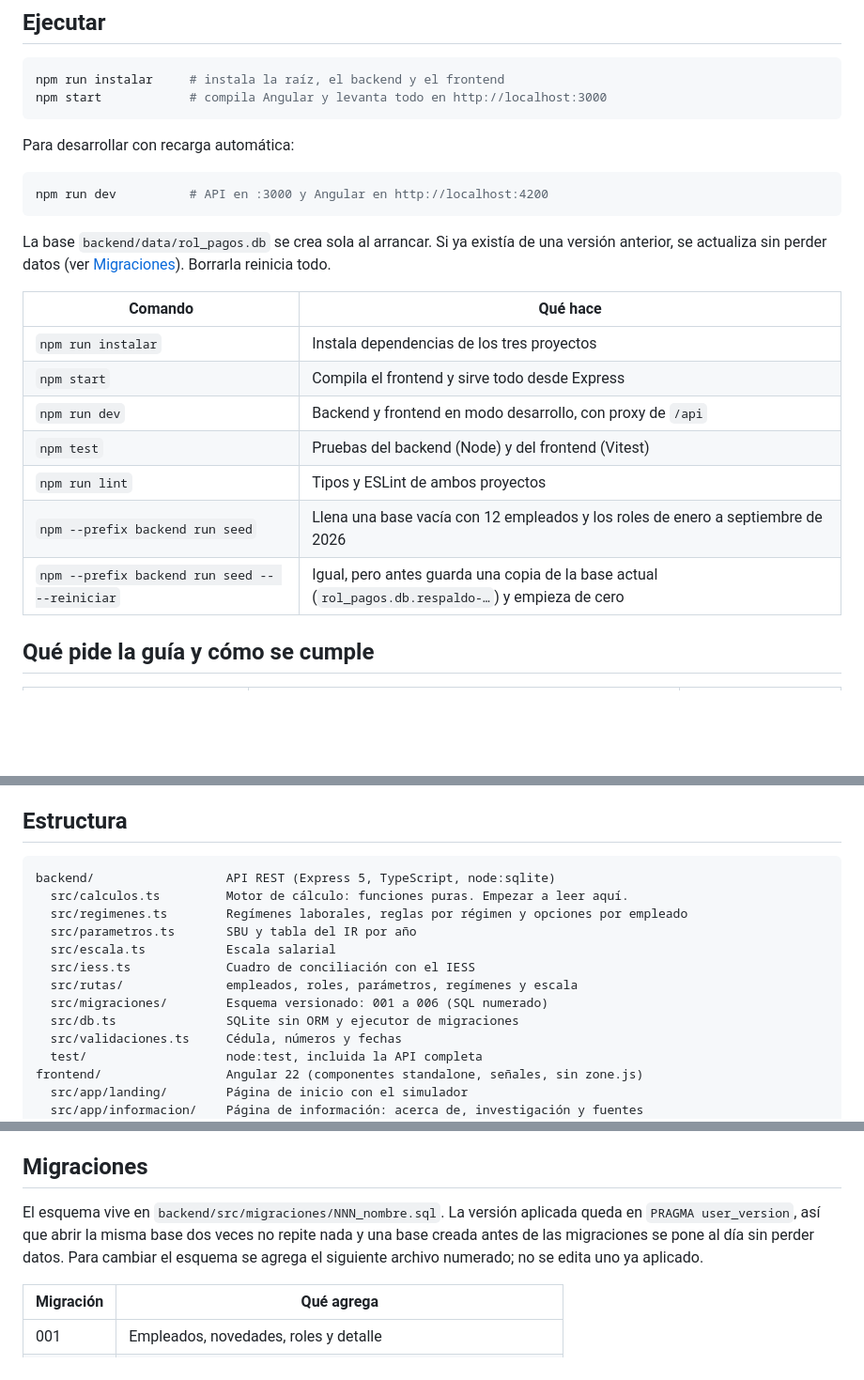
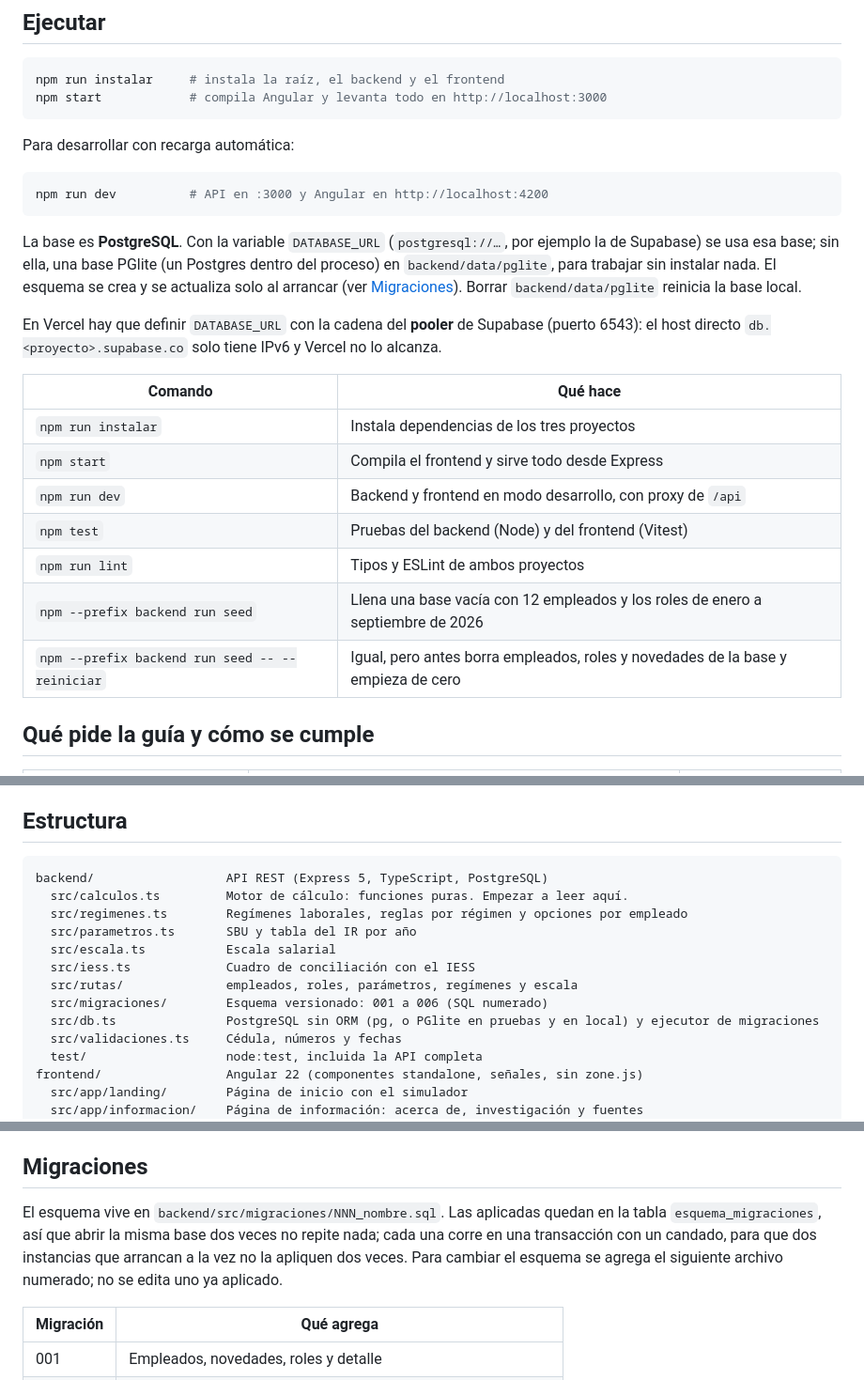
Before and after one commit to kiramman-mp3/rol-pagos-ecuador, a Markdown page: README.md, 3 parts joined by grey strips. Shown at 94% size. GitHub-like rendering; blank space fills up the shorter version.

Commit message:
docs: describe the PostgreSQL database and DATABASE_URL

````diff
--- a/README.md
+++ b/README.md
@@ -19,7 +19,9 @@ Para desarrollar con recarga automática:
 npm run dev          # API en :3000 y Angular en http://localhost:4200
 ```
 
-La base `backend/data/rol_pagos.db` se crea sola al arrancar. Si ya existía de una versión anterior, se actualiza sin perder datos (ver [Migraciones](#migraciones)). Borrarla reinicia todo.
+La base es **PostgreSQL**. Con la variable `DATABASE_URL` (`postgresql://…`, por ejemplo la de Supabase) se usa esa base; sin ella, una base PGlite (un Postgres dentro del proceso) en `backend/data/pglite`, para trabajar sin instalar nada. El esquema se crea y se actualiza solo al arrancar (ver [Migraciones](#migraciones)). Borrar `backend/data/pglite` reinicia la base local.
+
+En Vercel hay que definir `DATABASE_URL` con la cadena del **pooler** de Supabase (puerto 6543): el host directo `db.<proyecto>.supabase.co` solo tiene IPv6 y Vercel no lo alcanza.
 
 | Comando | Qué hace |
 |---|---|
@@ -29,7 +31,7 @@ La base `backend/data/rol_pagos.db` se crea sola al arrancar. Si ya existía de
 | `npm test` | Pruebas del backend (Node) y del frontend (Vitest) |
 | `npm run lint` | Tipos y ESLint de ambos proyectos |
 | `npm --prefix backend run seed` | Llena una base vacía con 12 empleados y los roles de enero a septiembre de 2026 |
-| `npm --prefix backend run seed -- --reiniciar` | Igual, pero antes guarda una copia de la base actual (`rol_pagos.db.respaldo-…`) y empieza de cero |
+| `npm --prefix backend run seed -- --reiniciar` | Igual, pero antes borra empleados, roles y novedades de la base y empieza de cero |
 
 ## Qué pide la guía y cómo se cumple
 
@@ -59,7 +61,7 @@ La base `backend/data/rol_pagos.db` se crea sola al arrancar. Si ya existía de
 ## Estructura
 
 ```
-backend/                  API REST (Express 5, TypeScript, node:sqlite)
+backend/                  API REST (Express 5, TypeScript, PostgreSQL)
   src/calculos.ts         Motor de cálculo: funciones puras. Empezar a leer aquí.
   src/regimenes.ts        Regímenes laborales, reglas por régimen y opciones por empleado
   src/parametros.ts       SBU y tabla del IR por año
@@ -67,7 +69,7 @@ backend/                  API REST (Express 5, TypeScript, node:sqlite)
   src/iess.ts             Cuadro de conciliación con el IESS
   src/rutas/              empleados, roles, parámetros, regímenes y escala
   src/migraciones/        Esquema versionado: 001 a 006 (SQL numerado)
-  src/db.ts               SQLite sin ORM y ejecutor de migraciones
+  src/db.ts               PostgreSQL sin ORM (pg, o PGlite en pruebas y en local) y ejecutor de migraciones
   src/validaciones.ts     Cédula, números y fechas
   test/                   node:test, incluida la API completa
 frontend/                 Angular 22 (componentes standalone, señales, sin zone.js)
@@ -171,7 +173,7 @@ El IESS no recibe un archivo de aportes: arma la planilla en su portal a partir
 
 ## Migraciones
 
-El esquema vive en `backend/src/migraciones/NNN_nombre.sql`. La versión aplicada queda en `PRAGMA user_version`, así que abrir la misma base dos veces no repite nada y una base creada antes de las migraciones se pone al día sin perder datos. Para cambiar el esquema se agrega el siguiente archivo numerado; no se edita uno ya aplicado.
+El esquema vive en `backend/src/migraciones/NNN_nombre.sql`. Las aplicadas quedan en la tabla `esquema_migraciones`, así que abrir la misma base dos veces no repite nada; cada una corre en una transacción con un candado, para que dos instancias que arrancan a la vez no la apliquen dos veces. Para cambiar el esquema se agrega el siguiente archivo numerado; no se edita uno ya aplicado.
 
 | Migración | Qué agrega |
 |---|---|
````
